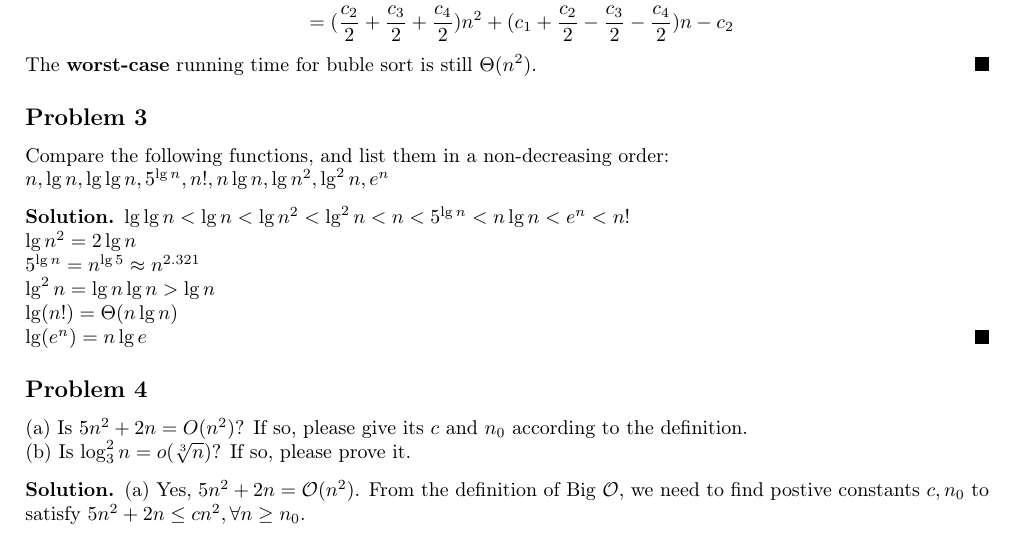
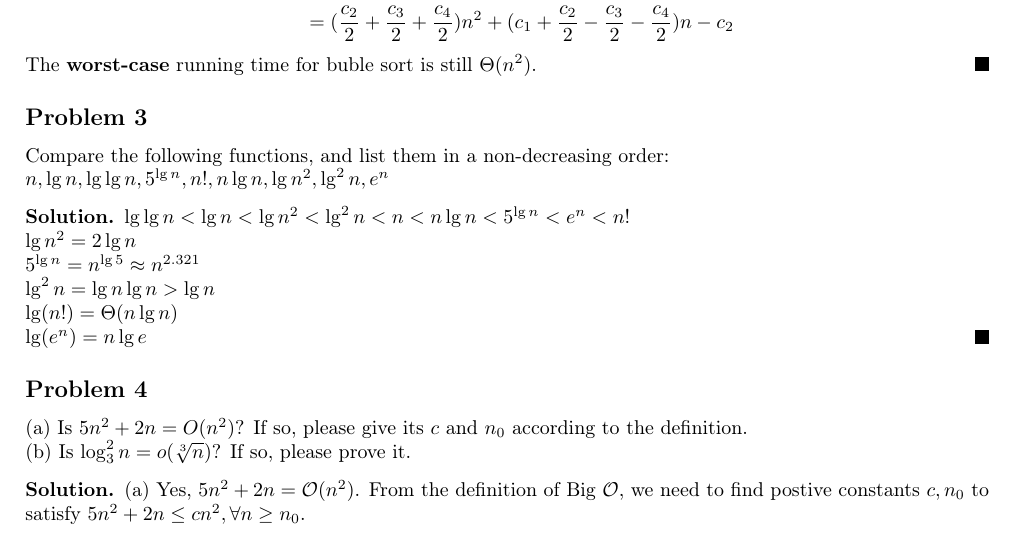
Before and after one commit to leewei05/latex, a LaTeX problem sheet (algorithms/hw1.tex): part of page 2 of 5, cut so that both start at the same text. The pictures show the PDF file algorithms/hw1.pdf that the author committed with the source.

Commit message:
Update problem 3 solution

```diff
--- a/algorithms/hw1.tex
+++ b/algorithms/hw1.tex
@@ -146,7 +146,7 @@ Psuedocode for bubble sort: \\
 Compare the following functions, and list them in a non-decreasing order: \\
 $n, \lg n, \lg \lg n, 5^{\lg n}, n!, n \lg n, \lg n^2, \lg^2 n, e^n$
 \begin{solution}
-  $\lg\lg n < \lg n < \lg n^2 < \lg^2 n< n < 5^{\lg n} < n \lg n < e^n < n!$
+  $\lg\lg n < \lg n < \lg n^2 < \lg^2 n< n < n \lg n < 5^{\lg n} < e^n < n!$
 
  $\lg n^2 = 2\lg n$ \\
  $5^{\lg n} = n^{\lg 5} \approx n^{2.321}$ \\
```
Also changed, not shown: algorithms/hw1.pdf.
